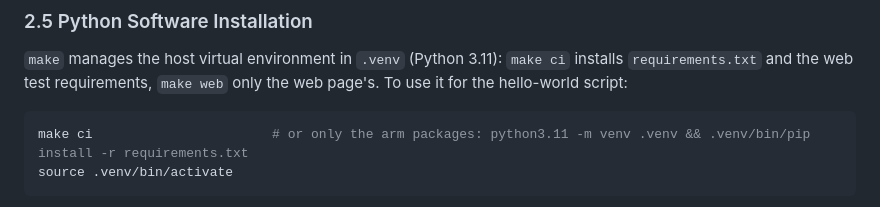
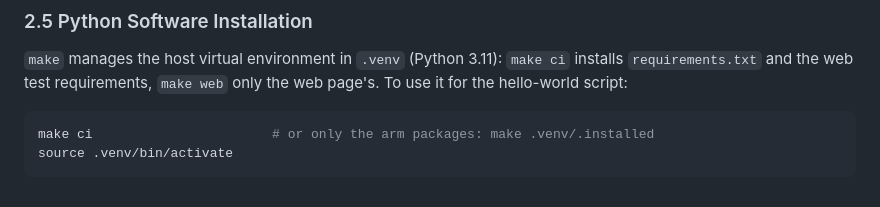
Before and after one commit to SEAME-pt/SEA-ME_Team2_braco, a Markdown page: docs/dev-setup.md, the part around the change. Drawn GitHub-style.

Commit message:
docs: updated docker workflow

````diff
--- a/docs/dev-setup.md
+++ b/docs/dev-setup.md
@@ -120,7 +120,7 @@ Run everything from the repo root. ROS commands run inside the `dev` container,
 test requirements, `make web` only the web page's. To use it for the hello-world script:
 
 ```bash
-make ci                       # or only the arm packages: python3.11 -m venv .venv && .venv/bin/pip install -r requirements.txt
+make ci                       # or only the arm packages: make .venv/.installed
 source .venv/bin/activate
 ```
 
````
